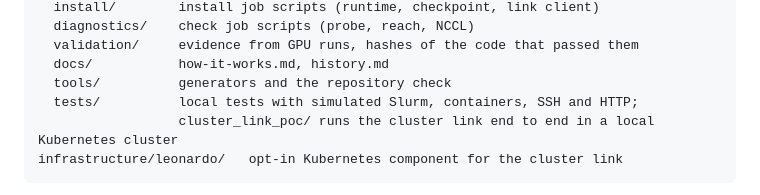
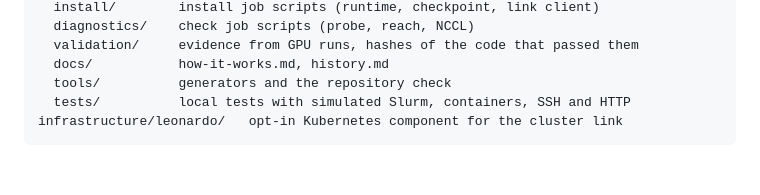
Before and after one commit to 0KayKay/european-ai-hackathon-2026, a Markdown page: leonardo/README.md, the part around the change. Rendered like a GitHub page; blank space fills up the shorter version.

Commit message:
Leave the project tree to the profiles branch, so the two merge in either order
Co-Authored-By: Claude Opus 5.5 <noreply@anthropic.com>
Claude-Session: https://claude.ai/code/session_0123ZJRbzhNosnoPz8hB1RLx

````diff
--- a/leonardo/README.md
+++ b/leonardo/README.md
@@ -241,8 +241,7 @@ leonardo/
   validation/     evidence from GPU runs, hashes of the code that passed them
   docs/           how-it-works.md, history.md
   tools/          generators and the repository check
-  tests/          local tests with simulated Slurm, containers, SSH and HTTP;
-                  cluster_link_poc/ runs the cluster link end to end in a local Kubernetes cluster
+  tests/          local tests with simulated Slurm, containers, SSH and HTTP
 infrastructure/leonardo/   opt-in Kubernetes component for the cluster link
 ```
 
````
